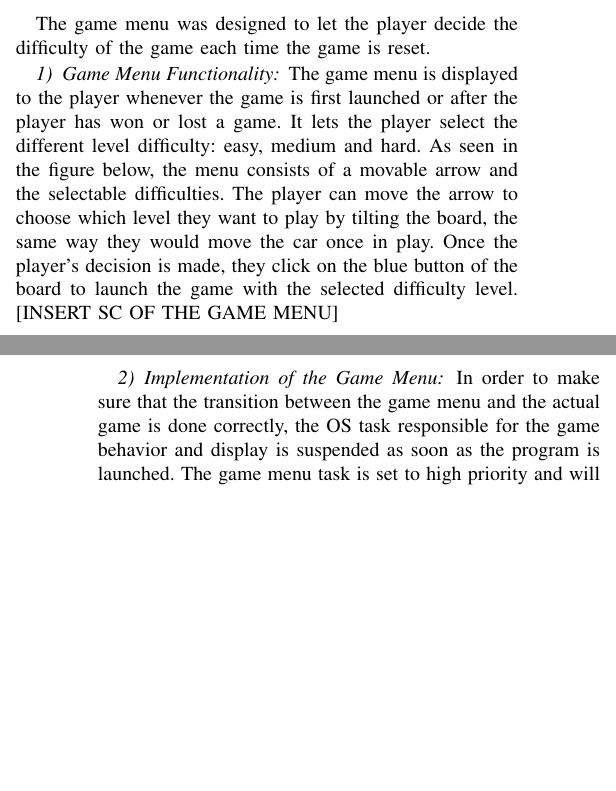
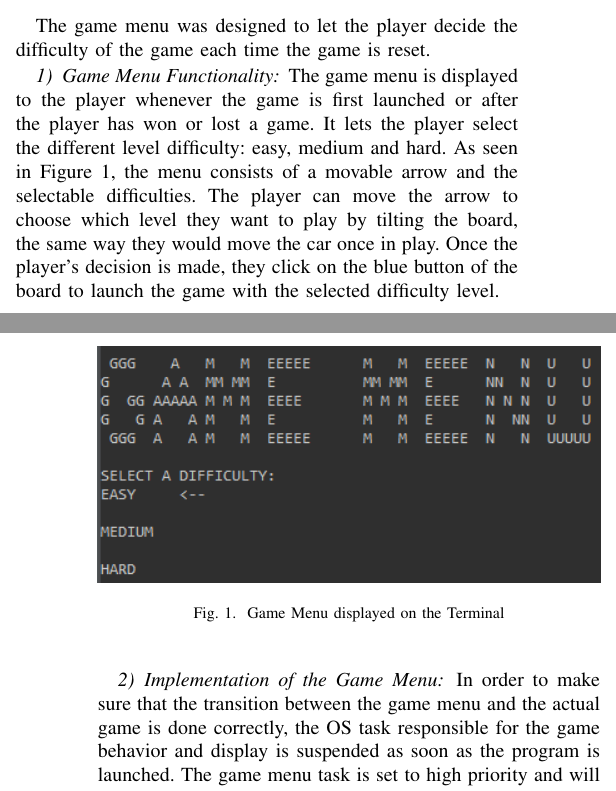
Before and after one commit to elieDabdo/ECSE444_Final_Project_Report, a LaTeX paper (conference_101719.tex): two parts of the columns of pages 2 and 3 of 3, joined at a grey line, cut so that both start at the same text, the shorter picture padded with empty space. Compiled offline with pdfLaTeX; a missing font is replaced by an installed copy or a similar font; a LaTeX package or settings file that is missing is left out.

Commit message:
added game menu

```diff
--- a/conference_101719.tex
+++ b/conference_101719.tex
@@ -135,8 +135,13 @@ The player controls a car navigating through a dynamically generated road. The r
 The game menu was designed to let the player decide the difficulty of the game each time the game is reset.
 
 \subsubsection{Game Menu Functionality}
-The game menu is displayed to the player whenever the game is first launched or after the player has won or lost a game. It lets the player select the different level difficulty: easy, medium and hard. As seen in the figure below, the menu consists of a movable arrow and the selectable difficulties. The player can move the arrow to choose which level they want to play by tilting the board, the same way they would move the car once in play. Once the player's decision is made, they click on the blue button of the board to launch the game with the selected difficulty level.
-[INSERT SC OF THE GAME MENU]
+The game menu is displayed to the player whenever the game is first launched or after the player has won or lost a game. It lets the player select the different level difficulty: easy, medium and hard. As seen in Figure \ref{fig:game_menu}, the menu consists of a movable arrow and the selectable difficulties. The player can move the arrow to choose which level they want to play by tilting the board, the same way they would move the car once in play. Once the player's decision is made, they click on the blue button of the board to launch the game with the selected difficulty level.
+\begin{figure}
+    \centering
+    \includegraphics[width=1\linewidth]{game_menu.png}
+    \caption{Game Menu displayed on the Terminal}
+    \label{fig:game_menu}
+\end{figure}
 
 \subsubsection{Implementation of the Game Menu}
 In order to make sure that the transition between the game menu and the actual game is done correctly, the OS task responsible for the game behavior and display is suspended as soon as the program is launched. The game menu task is set to high priority and will then be launched. A mutex is used to lock the resources used to read the accelerometer and process the board's tilt to avoid the other threads using them simultaneously.
```
Also changed, not shown: game_menu.png (added).
